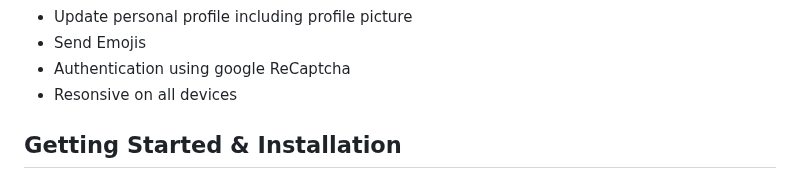
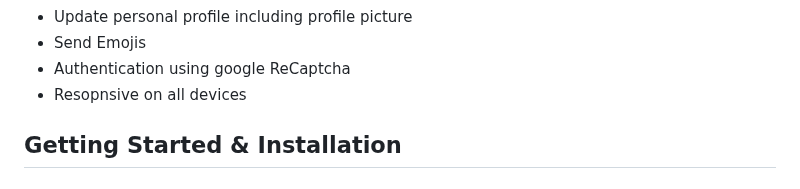
Before and after one commit to Aklilu-Mandefro/chatCall, a Markdown page: README.md, the part around one of its changes. GitHub-like rendering.

```diff
--- a/README.md
+++ b/README.md
@@ -35,7 +35,7 @@ message, audio and video calls.
 - Update personal profile including profile picture
 - Send Emojis
 - Authentication using google ReCaptcha
-- Resonsive on all devices
+- Resopnsive on all devices
 
 ## Getting Started & Installation
 
```
Also changed, not shown: other parts of README.md (+1 -1 lines).
